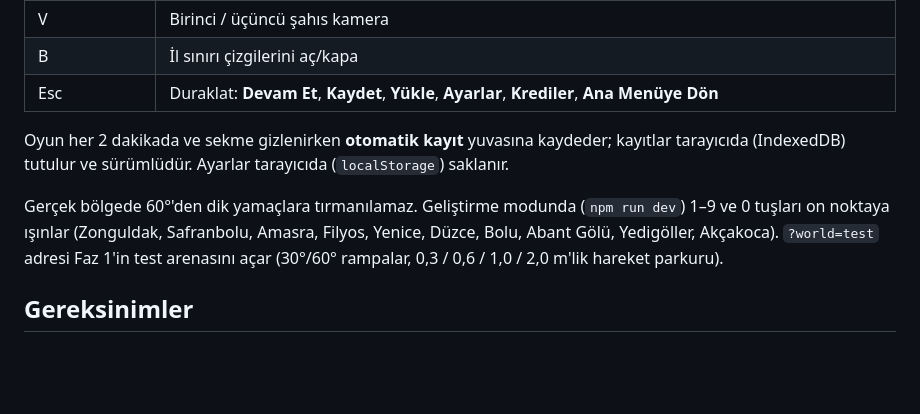
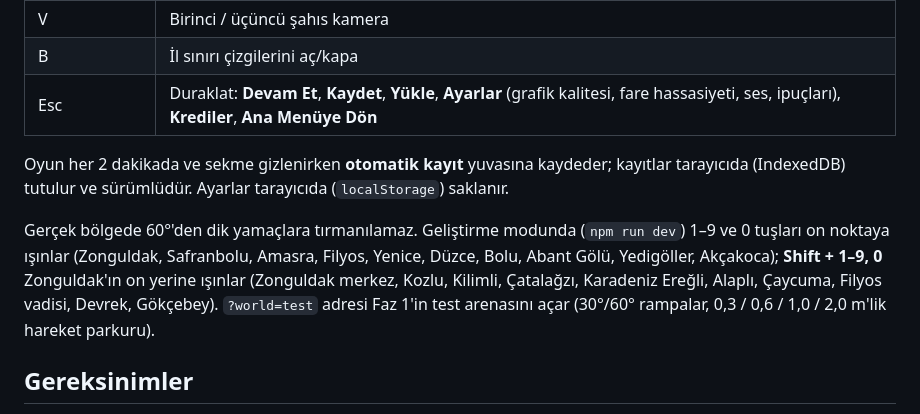
Before and after one commit to mdtokat/anadolu-hayati, a Markdown page: README.md, the part around one of its changes. GitHub-like rendering; blank space fills up the shorter version.

Commit message:
docs: Faz 8 kapanış — ROADMAP, CLAUDE.md Mevcut Durum, README (8.8)
Co-Authored-By: Claude Sonnet 5.5 <noreply@anthropic.com>
Claude-Session: https://claude.ai/code/session_01Uvj1d916E2LfZeGvY9vgRc

```diff
--- a/README.md
+++ b/README.md
@@ -22,11 +22,11 @@ Türkiye'nin **ölçekli gerçek coğrafi verisi** üzerinde geçen, tarayıcıd
 | Fare | Etrafa bak |
 | V | Birinci / üçüncü şahıs kamera |
 | B | İl sınırı çizgilerini aç/kapa |
-| Esc | Duraklat: **Devam Et**, **Kaydet**, **Yükle**, **Ayarlar**, **Krediler**, **Ana Menüye Dön** |
+| Esc | Duraklat: **Devam Et**, **Kaydet**, **Yükle**, **Ayarlar** (grafik kalitesi, fare hassasiyeti, ses, ipuçları), **Krediler**, **Ana Menüye Dön** |
 
 Oyun her 2 dakikada ve sekme gizlenirken **otomatik kayıt** yuvasına kaydeder; kayıtlar tarayıcıda (IndexedDB) tutulur ve sürümlüdür. Ayarlar tarayıcıda (`localStorage`) saklanır.
 
-Gerçek bölgede 60°'den dik yamaçlara tırmanılamaz. Geliştirme modunda (`npm run dev`) 1–9 ve 0 tuşları on noktaya ışınlar (Zonguldak, Safranbolu, Amasra, Filyos, Yenice, Düzce, Bolu, Abant Gölü, Yedigöller, Akçakoca). `?world=test` adresi Faz 1'in test arenasını açar (30°/60° rampalar, 0,3 / 0,6 / 1,0 / 2,0 m'lik hareket parkuru).
+Gerçek bölgede 60°'den dik yamaçlara tırmanılamaz. Geliştirme modunda (`npm run dev`) 1–9 ve 0 tuşları on noktaya ışınlar (Zonguldak, Safranbolu, Amasra, Filyos, Yenice, Düzce, Bolu, Abant Gölü, Yedigöller, Akçakoca); **Shift + 1–9, 0** Zonguldak'ın on yerine ışınlar (Zonguldak merkez, Kozlu, Kilimli, Çatalağzı, Karadeniz Ereğli, Alaplı, Çaycuma, Filyos vadisi, Devrek, Gökçebey). `?world=test` adresi Faz 1'in test arenasını açar (30°/60° rampalar, 0,3 / 0,6 / 1,0 / 2,0 m'lik hareket parkuru).
 
 ## Gereksinimler
 
```
Also changed, not shown: other parts of README.md (+1 -1 lines), CLAUDE.md (+2 -2 lines), ROADMAP.md (+8 -8 lines).
